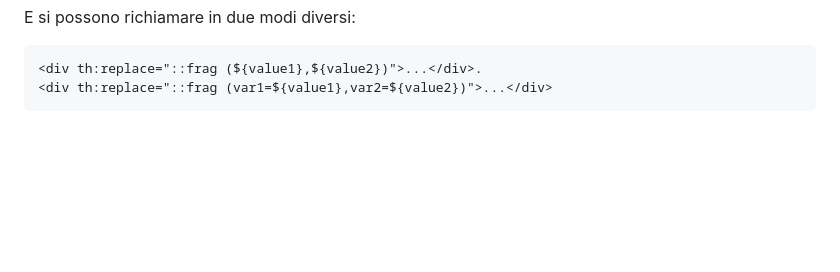
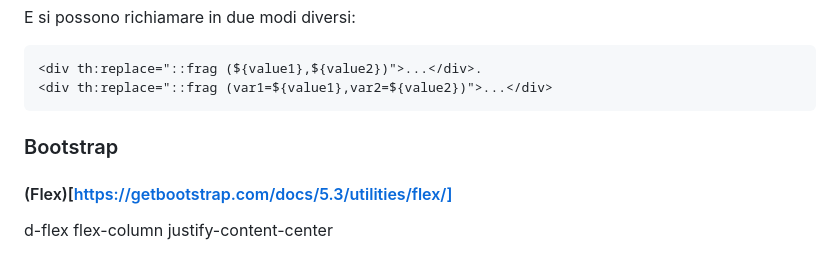
Before and after one commit to paguric/card-sales, a Markdown page: README.md, the part around the change. GitHub-like rendering; blank space fills up the shorter version.

Commit message:
Aggiunti appunti Flex Bootstrap

````diff
--- a/README.md
+++ b/README.md
@@ -195,3 +195,7 @@ E si possono richiamare in due modi diversi:
 <div th:replace="::frag (${value1},${value2})">...</div>.
 <div th:replace="::frag (var1=${value1},var2=${value2})">...</div>
 ```
+
+### Bootstrap
+#### (Flex)[https://getbootstrap.com/docs/5.3/utilities/flex/]
+d-flex flex-column justify-content-center
````
